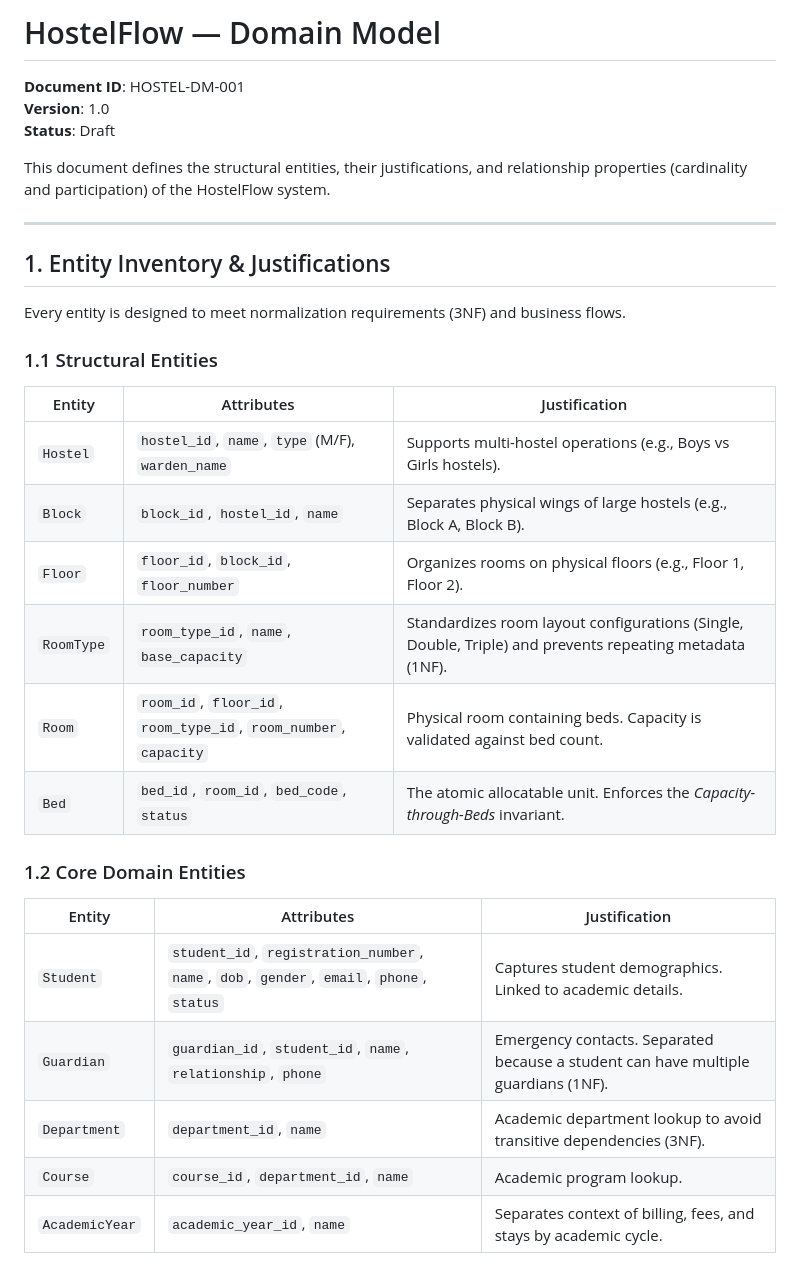
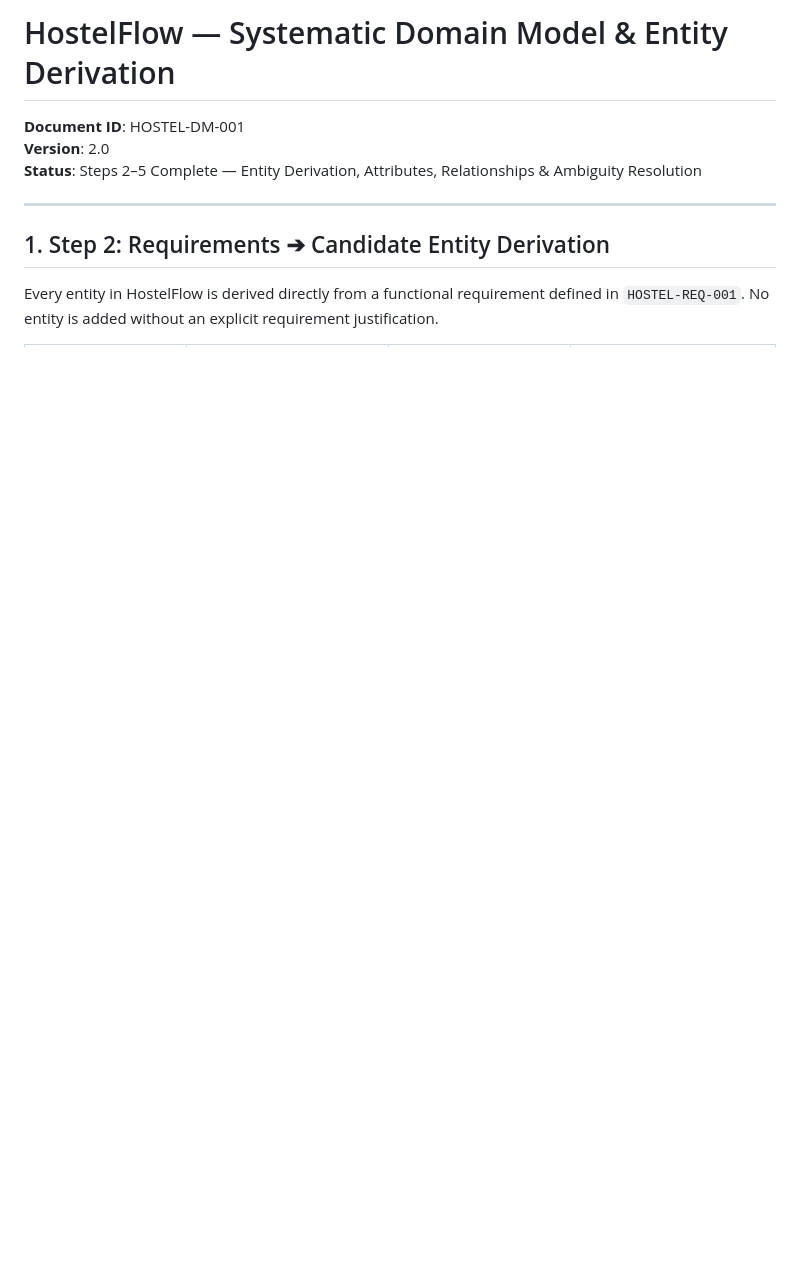
Before and after one commit to sahajasakhunala/hostel-services-platform, a Markdown page: docs/03-domain-model/domain_model.md, the part around one of its changes. Rendered like a GitHub page; blank space fills up the shorter version.

```diff
--- a/docs/03-domain-model/domain_model.md
+++ b/docs/03-domain-model/domain_model.md
@@ -1,35 +1,12 @@
-# HostelFlow — Domain Model
+# HostelFlow — Systematic Domain Model & Entity Derivation
 
 **Document ID**: HOSTEL-DM-001
-**Version**: 1.0
-**Status**: Draft
-
-This document defines the structural entities, their justifications, and relationship properties (cardinality and participation) of the HostelFlow system.
+**Version**: 2.0
+**Status**: Steps 2–5 Complete — Entity Derivation, Attributes, Relationships & Ambiguity Resolution
 
 ---
 
-## 1. Entity Inventory & Justifications
+## 1. Step 2: Requirements ➔ Candidate Entity Derivation
 
-Every entity is designed to meet normalization requirements (3NF) and business flows.
+Every entity in HostelFlow is derived directly from a functional requirement defined in `HOSTEL-REQ-001`. No entity is added without an explicit requirement justification.
 
-### 1.1 Structural Entities
-
-| Entity | Attributes | Justification |
-|---|---|---|
-| `Hostel` | `hostel_id`, `name`, `type` (M/F), `warden_name` | Supports multi-hostel operations (e.g., Boys vs Girls hostels). |
-| `Block` | `block_id`, `hostel_id`, `name` | Separates physical wings of large hostels (e.g., Block A, Block B). |
-| `Floor` | `floor_id`, `block_id`, `floor_number` | Organizes rooms on physical floors (e.g., Floor 1, Floor 2). |
-| `RoomType` | `room_type_id`, `name`, `base_capacity` | Standardizes room layout configurations (Single, Double, Triple) and prevents repeating metadata (1NF). |
-| `Room` | `room_id`, `floor_id`, `room_type_id`, `room_number`, `capacity` | Physical room containing beds. Capacity is validated against bed count. |
-| `Bed` | `bed_id`, `room_id`, `bed_code`, `status` | The atomic allocatable unit. Enforces the *Capacity-through-Beds* invariant. |
-
-### 1.2 Core Domain Entities
-
-| Entity | Attributes | Justification |
-|---|---|---|
-| `Student` | `student_id`, `registration_number`, `name`, `dob`, `gender`, `email`, `phone`, `status` | Captures student demographics. Linked to academic details. |
-| `Guardian` | `guardian_id`, `student_id`, `name`, `relationship`, `phone` | Emergency contacts. Separated because a student can have multiple guardians (1NF). |
-| `Department` | `department_id`, `name` | Academic department lookup to avoid transitive dependencies (3NF). |
-| `Course` | `course_id`, `department_id`, `name` | Academic program lookup. |
-| `AcademicYear` | `academic_year_id`, `name` | Separates context of billing, fees, and stays by academic cycle. |
-
```
Also changed, not shown: other parts of docs/03-domain-model/domain_model.md (+102 -42 lines).
